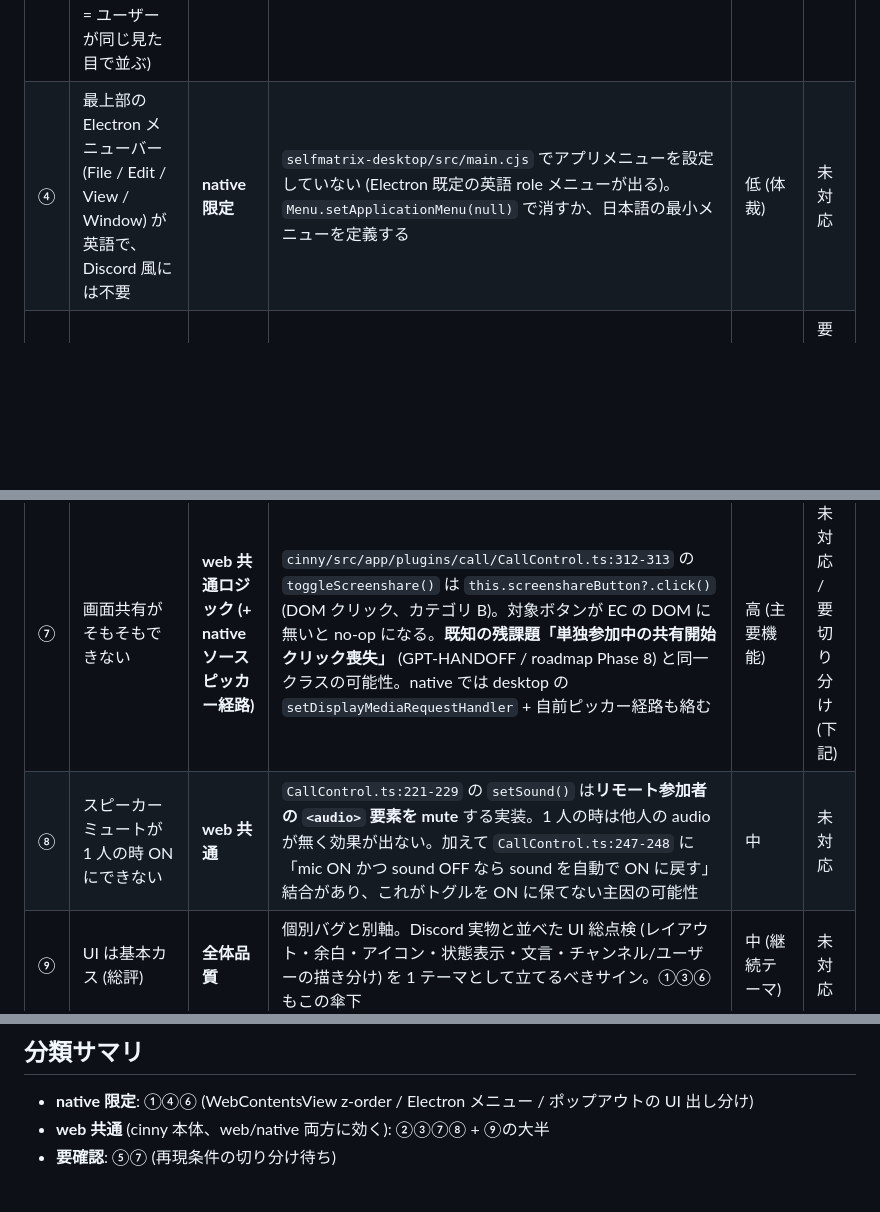
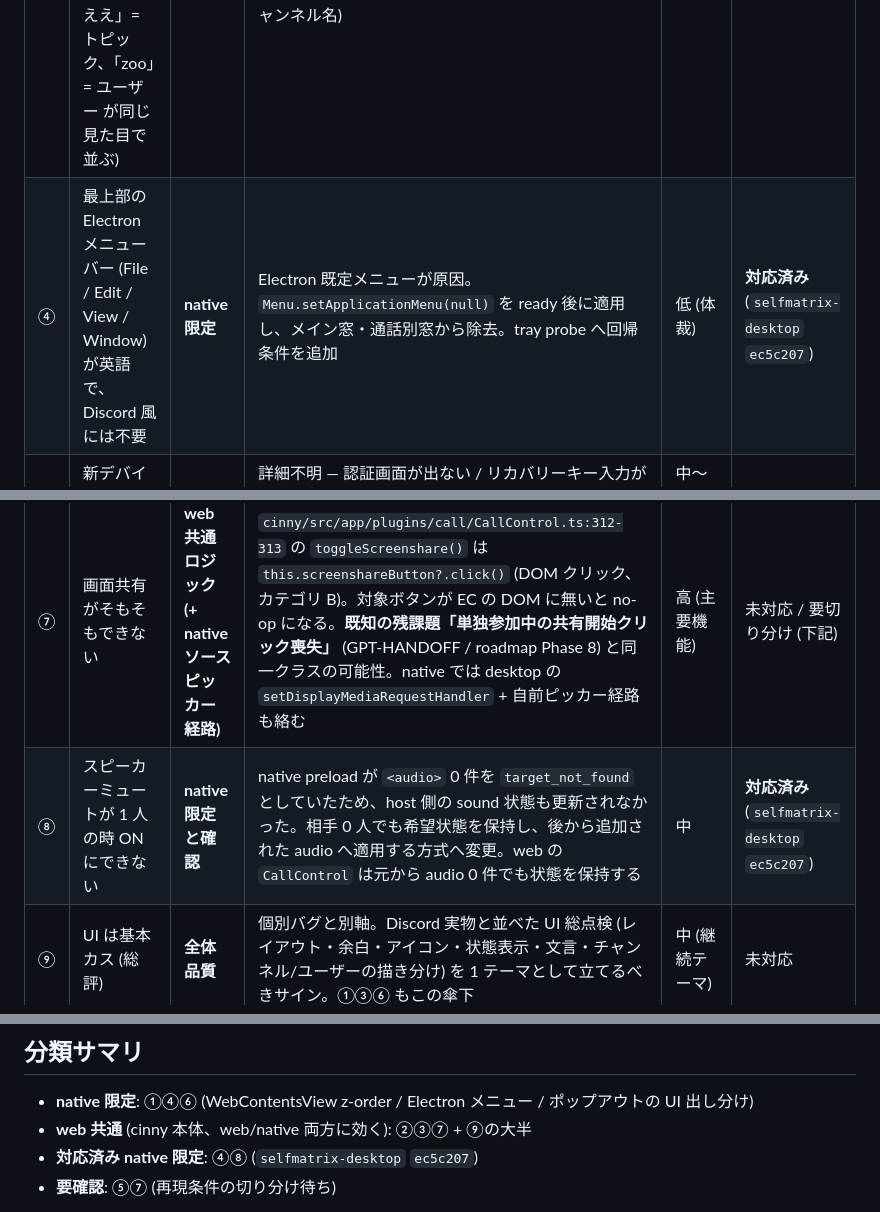
Before and after one commit to zoobookfool/selfmatrix-workspace, a Markdown page: reviews/dogfooding-native-20260713.md, 3 parts joined by grey strips. Rendered like a GitHub page; blank space fills up the shorter version.

```diff
--- a/reviews/dogfooding-native-20260713.md
+++ b/reviews/dogfooding-native-20260713.md
@@ -13,11 +13,11 @@
 | ① | 通話ヘッダーの 3 点リーダー (⋮) メニューを開くと、メニューが通話画面の下に隠れて正しく見えない | **native 限定** | 通話は WebContentsView (ネイティブ層) として cinny の HTML の上に重なっている。cinny 側 DOM のポップオーバー/ドロップダウンは常に WebContentsView の下になる (Electron の native 層 > HTML の z-order 制約)。メニューが通話ビュー領域に降りると occlude される | 高 (操作が隠れる) | 未対応 |
 | ② | 後から通話に参加した人に、過去の「〇〇 が通話に参加/終了しました」通知が一気に流れる | **web 共通** | `cinny/src/app/features/room/RoomTimeline.tsx` が `joined_call`/`ended_call` (ja.json:445-446) をコールイベント 1 件ずつタイムラインに描画。集約 (連続する通話参加/終了イベントの折りたたみ) が無く、履歴ロード時に全件展開される | 中 | 未対応 |
 | ③ | ルーム名/トピックとユーザー名の区別がつきにくい (「うううう」= チャンネル名、「ええええ」= トピック、「zoo」= ユーザー が同じ見た目で並ぶ) | **web 共通** | cinny のシェル UI の描き分け。Discord はチャンネル (#) とユーザーを明確に分けている。※「サーバのユーザとルームのユーザが違う」という運用者の疑問はこれが原因 (実際は zoo/bob の 2 人だけ、うううう はチャンネル名) | 低〜中 | 未対応 |
-| ④ | 最上部の Electron メニューバー (File / Edit / View / Window) が英語で、Discord 風には不要 | **native 限定** | `selfmatrix-desktop/src/main.cjs` でアプリメニューを設定していない (Electron 既定の英語 role メニューが出る)。`Menu.setApplicationMenu(null)` で消すか、日本語の最小メニューを定義する | 低 (体裁) | 未対応 |
+| ④ | 最上部の Electron メニューバー (File / Edit / View / Window) が英語で、Discord 風には不要 | **native 限定** | Electron 既定メニューが原因。`Menu.setApplicationMenu(null)` を ready 後に適用し、メイン窓・通話別窓から除去。tray probe へ回帰条件を追加 | 低 (体裁) | **対応済み** (`selfmatrix-desktop` `ec5c207`) |
 | ⑤ | 新デバイスの E2EE デバイス認証ができない | **要確認** | 詳細不明 — 認証画面が出ない / リカバリーキー入力が弾かれる / 絵文字照合の相手が居ない、のどれか未特定。cinny の crypto/verification フロー (web 共通) か、native 環境固有 (IndexedDB/rust-crypto の永続化パス等) か切り分けが要る | 中〜高 (E2EE 参加の要) | 要운用者切り分け |
 | ⑥ | ポップアウト窓とメインの通話画面で UI が違う | **native 限定** | M3 の設計どおり「別窓 = Element Call 本家フッター表示 / メイン = cinny の Discord 風コントロールバー」を出し分けている結果。意図的だが、同じ通話で操作系の見た目が別物になり一貫性が無い。方向性: 別窓にも cinny 風コントロールを出す (フッター注入 or 別窓用オーバーレイ) の検討 | 中 | 未対応 (設計判断含む) |
 | ⑦ | 画面共有がそもそもできない | **web 共通ロジック (+ native ソースピッカー経路)** | `cinny/src/app/plugins/call/CallControl.ts:312-313` の `toggleScreenshare()` は `this.screenshareButton?.click()` (DOM クリック、カテゴリ B)。対象ボタンが EC の DOM に無いと no-op になる。**既知の残課題「単独参加中の共有開始クリック喪失」** (GPT-HANDOFF / roadmap Phase 8) と同一クラスの可能性。native では desktop の `setDisplayMediaRequestHandler` + 自前ピッカー経路も絡む | 高 (主要機能) | 未対応 / 要切り分け (下記) |
-| ⑧ | スピーカーミュートが 1 人の時 ON にできない | **web 共通** | `CallControl.ts:221-229` の `setSound()` は**リモート参加者の `<audio>` 要素を mute** する実装。1 人の時は他人の audio が無く効果が出ない。加えて `CallControl.ts:247-248` に「mic ON かつ sound OFF なら sound を自動で ON に戻す」結合があり、これがトグルを ON に保てない主因の可能性 | 中 | 未対応 |
+| ⑧ | スピーカーミュートが 1 人の時 ON にできない | **native 限定と確認** | native preload が `<audio>` 0 件を `target_not_found` としていたため、host 側の sound 状態も更新されなかった。相手 0 人でも希望状態を保持し、後から追加された audio へ適用する方式へ変更。web の `CallControl` は元から audio 0 件でも状態を保持する | 中 | **対応済み** (`selfmatrix-desktop` `ec5c207`) |
 | ⑨ | UI は基本カス (総評) | **全体品質** | 個別バグと別軸。Discord 実物と並べた UI 総点検 (レイアウト・余白・アイコン・状態表示・文言・チャンネル/ユーザーの描き分け) を 1 テーマとして立てるべきサイン。①③⑥ もこの傘下 | 中 (継続テーマ) | 未対応 |
 
 ## GPT への切り分け依頼 (対応前に必要な追加情報)
@@ -28,7 +28,8 @@
 ## 分類サマリ
 
 - **native 限定**: ①④⑥ (WebContentsView z-order / Electron メニュー / ポップアウトの UI 出し分け)
-- **web 共通** (cinny 本体、web/native 両方に効く): ②③⑦⑧ + ⑨の大半
+- **web 共通** (cinny 本体、web/native 両方に効く): ②③⑦ + ⑨の大半
+- **対応済み native 限定**: ④⑧ (`selfmatrix-desktop` `ec5c207`)
 - **要確認**: ⑤⑦ (再現条件の切り分け待ち)
 
 native 限定の 3 件はいずれも「WebContentsView を重ねるネイティブ構成」に起因するか Electron 標準機能の
```
Also changed, not shown: planning/backlog.md (+2 -2 lines), reviews/README.md (+1 -1 lines).
